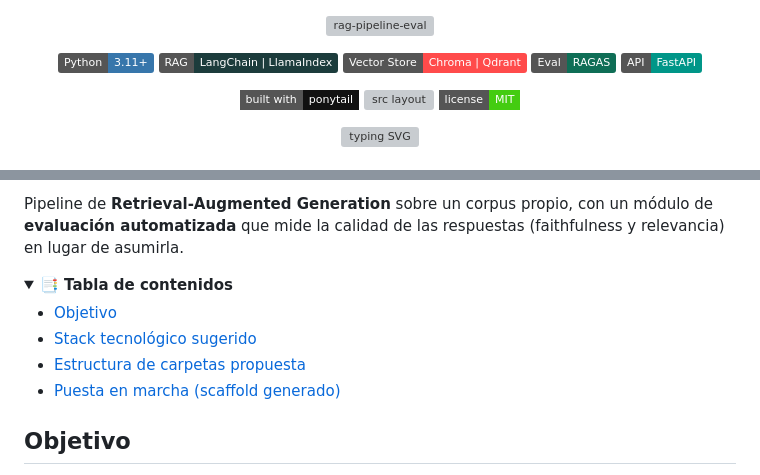
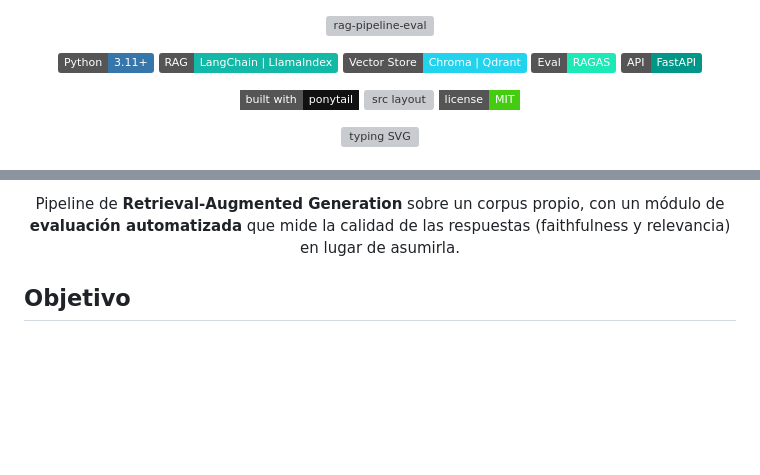
Before and after one commit to MaximilianoRodrigoSoria/rag-pipeline-eval, a Markdown page: README.md, 2 parts joined by grey strips. Rendered like a GitHub page; folded sections open; badges without logos; blank space fills up the shorter version; grey boxes are pictures that could not be loaded.

Commit message:
docs: header mejorado (banner+badges+typing-svg centrados) y quita Checklist de implementación

```diff
--- a/README.md
+++ b/README.md
@@ -5,9 +5,9 @@
 
 <p align="center">
   <a href="#"><img src="https://img.shields.io/badge/Python-3.11+-3776AB?logo=python&logoColor=white" alt="Python"></a>
-  <a href="#"><img src="https://img.shields.io/badge/RAG-LangChain_%7C_LlamaIndex-1C3C3C" alt="RAG"></a>
-  <a href="#"><img src="https://img.shields.io/badge/Vector_Store-Chroma_%7C_Qdrant-FF4B4B" alt="Vector Store"></a>
-  <a href="#"><img src="https://img.shields.io/badge/Eval-RAGAS-0F6E56" alt="Eval"></a>
+  <a href="#"><img src="https://img.shields.io/badge/RAG-LangChain_%7C_LlamaIndex-14B8A6" alt="RAG"></a>
+  <a href="#"><img src="https://img.shields.io/badge/Vector_Store-Chroma_%7C_Qdrant-22D3EE" alt="Vector Store"></a>
+  <a href="#"><img src="https://img.shields.io/badge/Eval-RAGAS-1DE9B6" alt="Eval"></a>
   <a href="#"><img src="https://img.shields.io/badge/API-FastAPI-009688?logo=fastapi&logoColor=white" alt="FastAPI"></a>
 </p>
 
@@ -27,15 +27,9 @@
 
-Pipeline de **Retrieval-Augmented Generation** sobre un corpus propio, con un módulo de **evaluación automatizada** que mide la calidad de las respuestas (faithfulness y relevancia) en lugar de asumirla.
-
-<details>
-<summary><b>📑 Tabla de contenidos</b></summary>
-
-- [Objetivo](#objetivo)
-- [Stack tecnológico sugerido](#stack-tecnológico-sugerido)
-- [Estructura de carpetas propuesta](#estructura-de-carpetas-propuesta)
-- [Puesta en marcha (scaffold generado)](#puesta-en-marcha-scaffold-generado)
-
-</details>
+<p align="center">
+Pipeline de <b>Retrieval-Augmented Generation</b> sobre un corpus propio, con un módulo de
+<b>evaluación automatizada</b> que mide la calidad de las respuestas (faithfulness y relevancia)
+en lugar de asumirla.
+</p>
 
 ## Objetivo
 
```
Also changed, not shown: other parts of README.md (+4 -4 lines).
